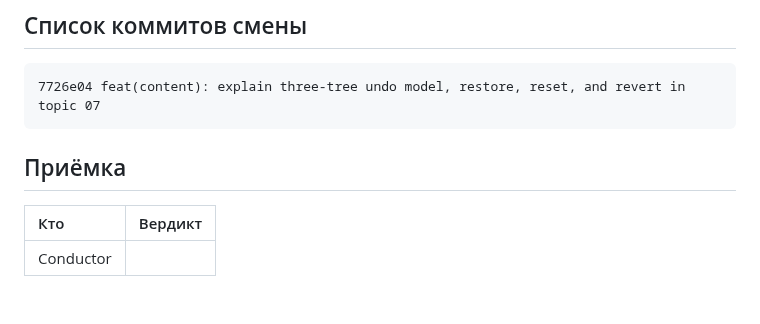
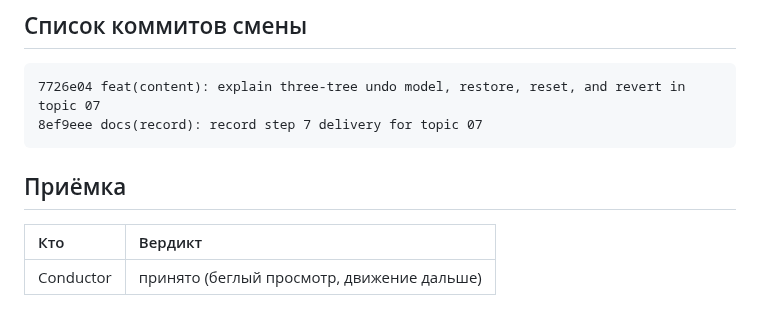
Before and after one commit to y-kolyada/git, a Markdown page: lessons/record-7.md, the part around the change. Drawn GitHub-style.

Commit message:
docs(record): register conductor acceptance for step 7

````diff
--- a/lessons/record-7.md
+++ b/lessons/record-7.md
@@ -226,10 +226,11 @@
 
 ```
 7726e04 feat(content): explain three-tree undo model, restore, reset, and revert in topic 07
+8ef9eee docs(record): record step 7 delivery for topic 07
 ```
 
 ## Приёмка
 
 | Кто | Вердикт |
 | :-- | :-- |
-| Conductor | |
+| Conductor | принято (беглый просмотр, движение дальше) |
````
